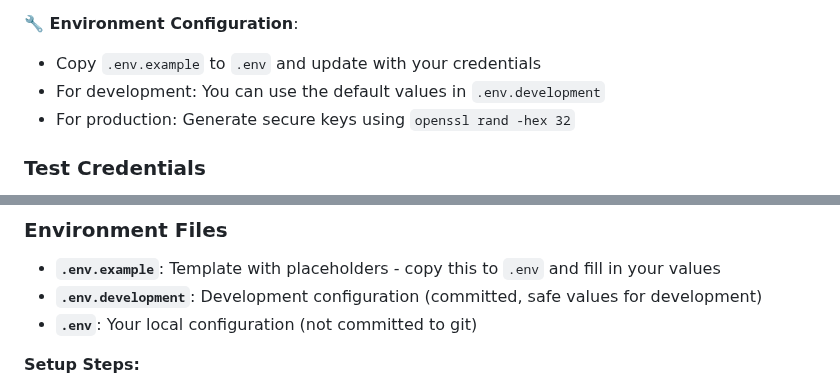
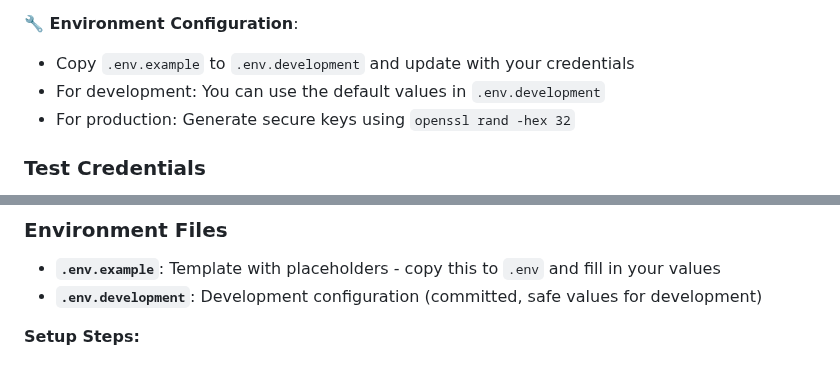
Before and after one commit to shiyun-ho/report-card, a Markdown page: README.md, 2 parts joined by grey strips. GitHub-like rendering.

Commit message:
Update README.md
Updated instructions for --env-file

```diff
--- a/README.md
+++ b/README.md
@@ -72,7 +72,7 @@ That's it! The system will:
 - Start frontend development server
 
 **🔧 Environment Configuration**:
-- Copy `.env.example` to `.env` and update with your credentials
+- Copy `.env.example` to `.env.development` and update with your credentials
 - For development: You can use the default values in `.env.development`
 - For production: Generate secure keys using `openssl rand -hex 32`
 
@@ -240,7 +240,6 @@ ls -la .env*
 ### Environment Files
 - **`.env.example`**: Template with placeholders - copy this to `.env` and fill in your values
 - **`.env.development`**: Development configuration (committed, safe values for development)
-- **`.env`**: Your local configuration (not committed to git)
 
 **Setup Steps:**
 1. Copy `.env.example` to `.env.development`
```
